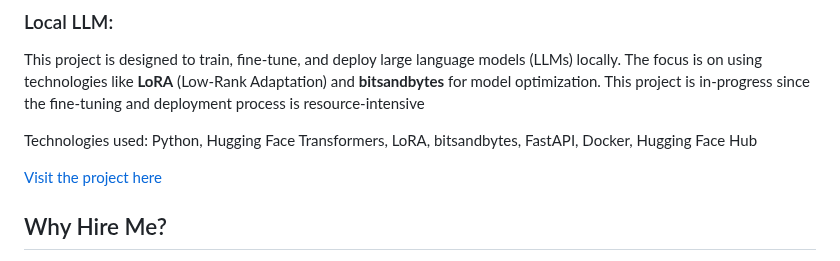
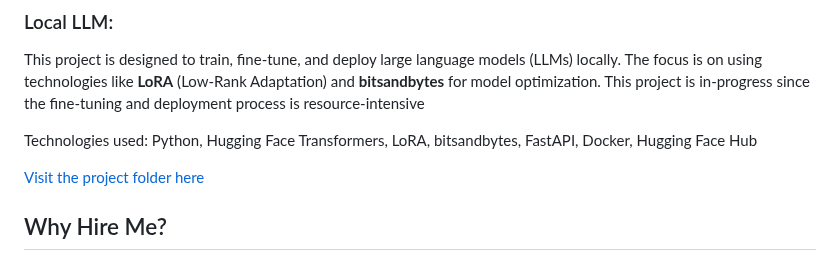
Before and after one commit to wyattS-95/WyattShabe, a Markdown page: README.md, the part around the change. GitHub-like rendering.

```diff
--- a/README.md
+++ b/README.md
@@ -34,7 +34,7 @@ This project is designed to train, fine-tune, and deploy large language models (
 
 Technologies used: Python, Hugging Face Transformers, LoRA, bitsandbytes, FastAPI, Docker, Hugging Face Hub
 
-[Visit the project here](https://github.com/wyattS-95/WyattShabe/blob/main/llm-local-project)
+[Visit the project folder here](https://github.com/wyattS-95/WyattShabe/blob/main/llm-local-project)
 
 ## Why Hire Me?
 **Passion for Problem-Solving:** I'm passionate about taking on complex problems and finding innovative solutions through code.
```
